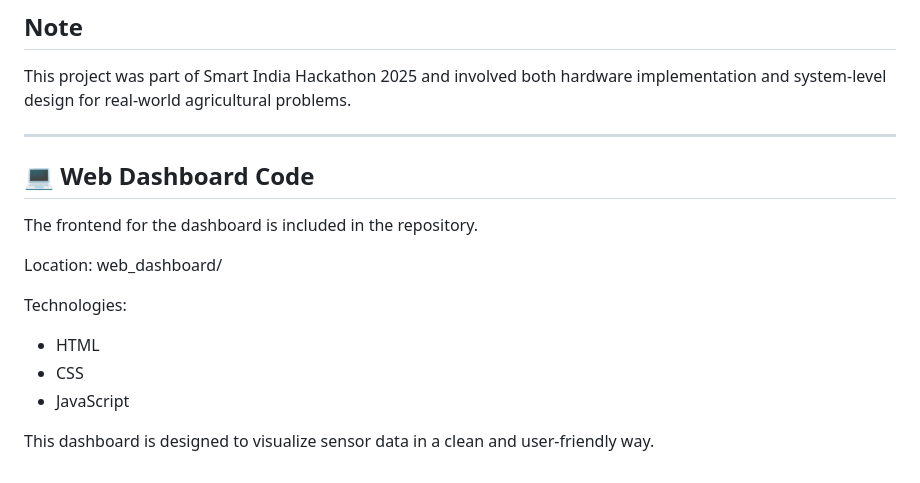
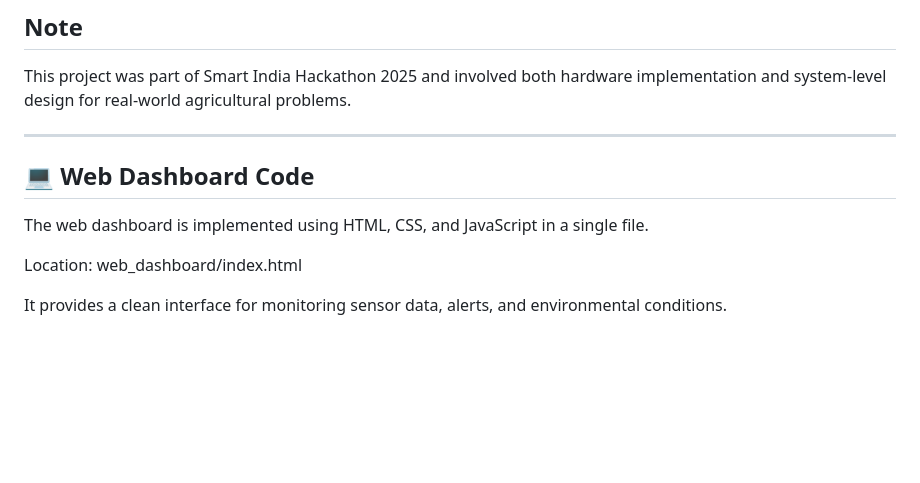
Before and after one commit to Kunal-Salunke/Smart-Agro-ESP32-IoT-System, a Markdown page: README.md, the part around the change. GitHub-like rendering; blank space fills up the shorter version.

Commit message:
Updated README with web dashboard integration details

```diff
--- a/README.md
+++ b/README.md
@@ -179,16 +179,13 @@ This project was part of Smart India Hackathon 2025 and involved both hardware i
 
 ---
 
+
+
 ## 💻 Web Dashboard Code
 
-The frontend for the dashboard is included in the repository.
+The web dashboard is implemented using HTML, CSS, and JavaScript in a single file.
 
 Location:
-web_dashboard/
+web_dashboard/index.html
 
-Technologies:
-- HTML
-- CSS
-- JavaScript
-
-This dashboard is designed to visualize sensor data in a clean and user-friendly way.
+It provides a clean interface for monitoring sensor data, alerts, and environmental conditions.
```
